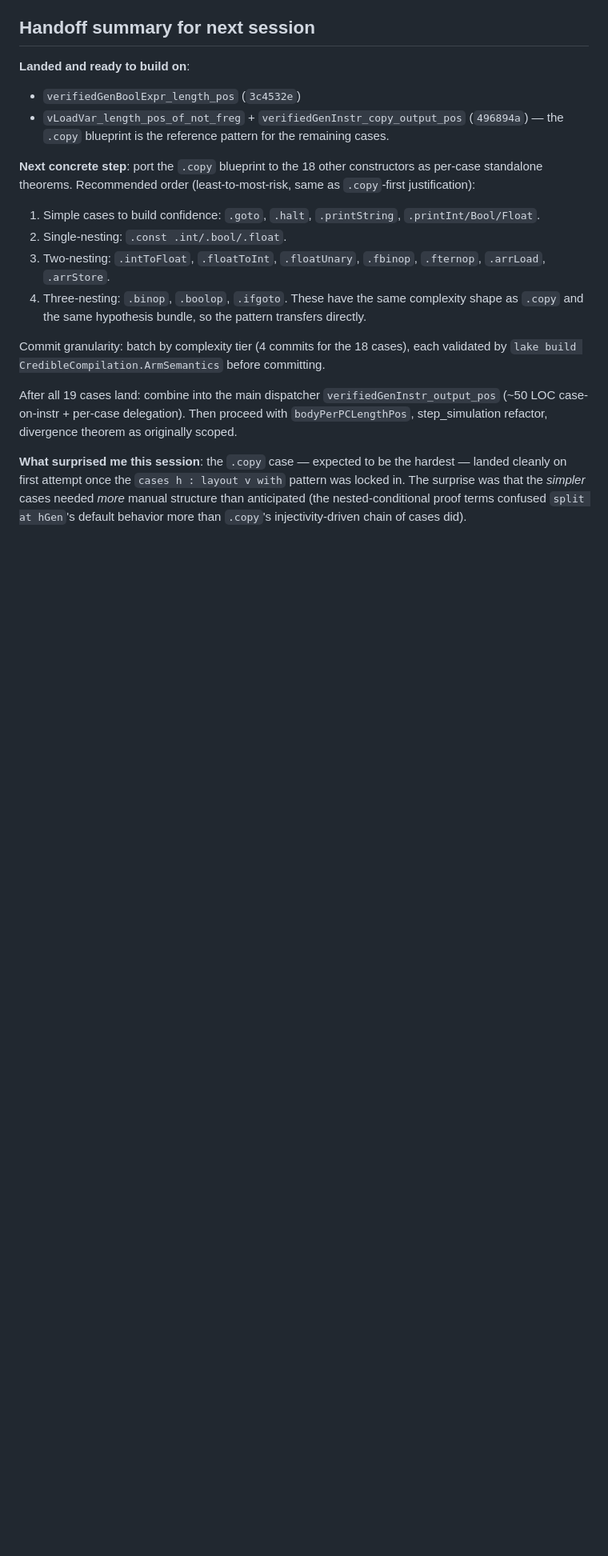
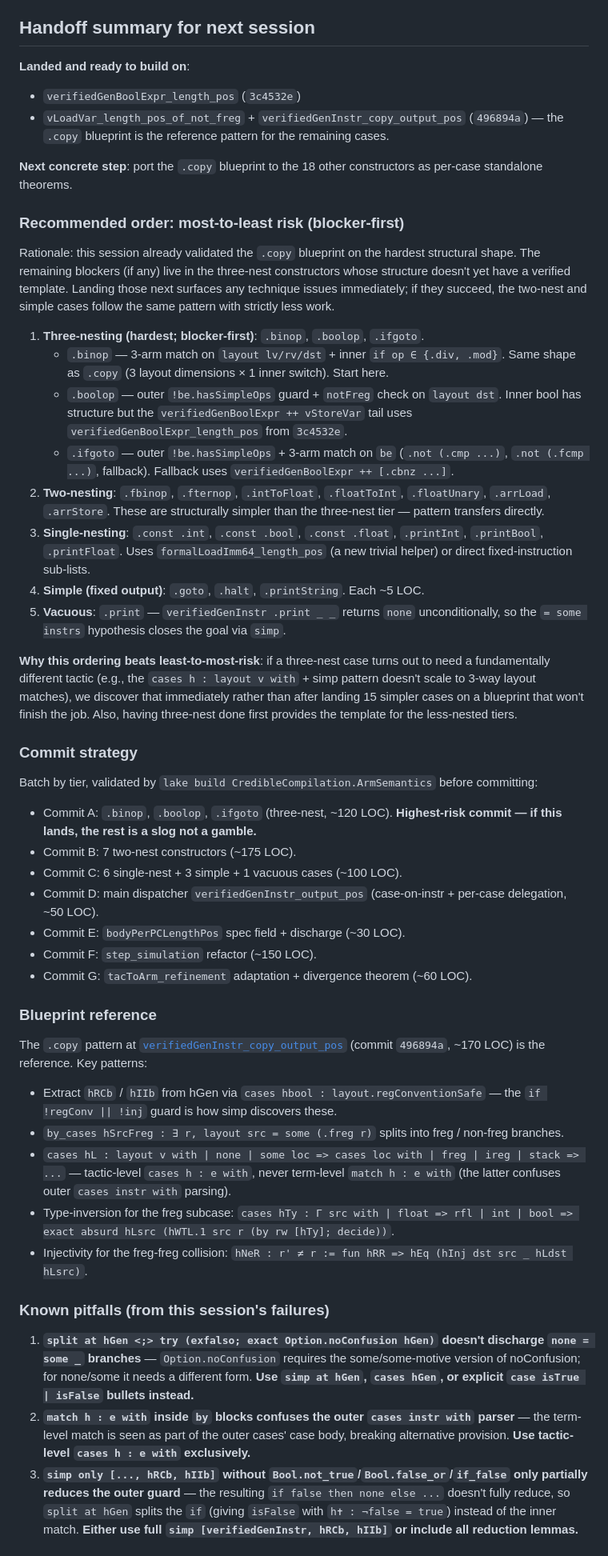
Before and after one commit to rinard/CredibleCompilation, a Markdown page: plans/backward-jumping-octopus-phase5b-design.md, the part around one of its changes. Shown at 80% size. Rendered like a GitHub page; blank space fills up the shorter version.

Commit message:
Phase 5b design note: flip to most-to-least risk ordering for next session
Revises the handoff section to recommend starting with the three-nest
cases (.binop, .boolop, .ifgoto) first, rather than the least-to-most
order in the prior version. Rationale: this session validated the
.copy blueprint on the hardest structural shape, so if the three-nest
tier lands on the same pattern, the remaining work is a slog not a
gamble. Also captures known pitfalls from this session's failures
(split at hGen <;> try Option.noConfusion not discharging none=some;
match h : e with inside by blocks confusing outer cases; simp only
missing Bool/if reduction lemmas) and a concrete commit plan (A-G).

Co-Authored-By: Claude Opus 4.7 (1M context) <noreply@anthropic.com>

```diff
--- a/plans/backward-jumping-octopus-phase5b-design.md
+++ b/plans/backward-jumping-octopus-phase5b-design.md
@@ -160,14 +160,46 @@ If this path stalls, Phase 6/7's backward theorems can locally build "source div
 - `verifiedGenBoolExpr_length_pos` (`3c4532e`)
 - `vLoadVar_length_pos_of_not_freg` + `verifiedGenInstr_copy_output_pos` (`496894a`) — the `.copy` blueprint is the reference pattern for the remaining cases.
 
-**Next concrete step**: port the `.copy` blueprint to the 18 other constructors as per-case standalone theorems. Recommended order (least-to-most-risk, same as `.copy`-first justification):
-1. Simple cases to build confidence: `.goto`, `.halt`, `.printString`, `.printInt/Bool/Float`.
-2. Single-nesting: `.const .int/.bool/.float`.
-3. Two-nesting: `.intToFloat`, `.floatToInt`, `.floatUnary`, `.fbinop`, `.fternop`, `.arrLoad`, `.arrStore`.
-4. Three-nesting: `.binop`, `.boolop`, `.ifgoto`. These have the same complexity shape as `.copy` and the same hypothesis bundle, so the pattern transfers directly.
+**Next concrete step**: port the `.copy` blueprint to the 18 other constructors as per-case standalone theorems.
 
-Commit granularity: batch by complexity tier (4 commits for the 18 cases), each validated by `lake build CredibleCompilation.ArmSemantics` before committing.
+### Recommended order: most-to-least risk (blocker-first)
 
-After all 19 cases land: combine into the main dispatcher `verifiedGenInstr_output_pos` (~50 LOC case-on-instr + per-case delegation). Then proceed with `bodyPerPCLengthPos`, step_simulation refactor, divergence theorem as originally scoped.
+Rationale: this session already validated the `.copy` blueprint on the hardest structural shape. The remaining blockers (if any) live in the three-nest constructors whose structure doesn't yet have a verified template. Landing those next surfaces any technique issues immediately; if they succeed, the two-nest and simple cases follow the same pattern with strictly less work.
 
-**What surprised me this session**: the `.copy` case — expected to be the hardest — landed cleanly on first attempt once the `cases h : layout v with` pattern was locked in. The surprise was that the *simpler* cases needed *more* manual structure than anticipated (the nested-conditional proof terms confused `split at hGen`'s default behavior more than `.copy`'s injectivity-driven chain of cases did).
+1. **Three-nesting (hardest; blocker-first)**: `.binop`, `.boolop`, `.ifgoto`.
+   - `.binop` — 3-arm match on `layout lv/rv/dst` + inner `if op ∈ {.div, .mod}`. Same shape as `.copy` (3 layout dimensions × 1 inner switch). Start here.
+   - `.boolop` — outer `!be.hasSimpleOps` guard + `notFreg` check on `layout dst`. Inner bool has structure but the `verifiedGenBoolExpr ++ vStoreVar` tail uses `verifiedGenBoolExpr_length_pos` from `3c4532e`.
+   - `.ifgoto` — outer `!be.hasSimpleOps` + 3-arm match on `be` (`.not (.cmp ...)`, `.not (.fcmp ...)`, fallback). Fallback uses `verifiedGenBoolExpr ++ [.cbnz ...]`.
+2. **Two-nesting**: `.fbinop`, `.fternop`, `.intToFloat`, `.floatToInt`, `.floatUnary`, `.arrLoad`, `.arrStore`. These are structurally simpler than the three-nest tier — pattern transfers directly.
+3. **Single-nesting**: `.const .int`, `.const .bool`, `.const .float`, `.printInt`, `.printBool`, `.printFloat`. Uses `formalLoadImm64_length_pos` (a new trivial helper) or direct fixed-instruction sub-lists.
+4. **Simple (fixed output)**: `.goto`, `.halt`, `.printString`. Each ~5 LOC.
+5. **Vacuous**: `.print` — `verifiedGenInstr .print _ _` returns `none` unconditionally, so the `= some instrs` hypothesis closes the goal via `simp`.
+
+**Why this ordering beats least-to-most-risk**: if a three-nest case turns out to need a fundamentally different tactic (e.g., the `cases h : layout v with` + simp pattern doesn't scale to 3-way layout matches), we discover that immediately rather than after landing 15 simpler cases on a blueprint that won't finish the job. Also, having three-nest done first provides the template for the less-nested tiers.
+
+### Commit strategy
+
+Batch by tier, validated by `lake build CredibleCompilation.ArmSemantics` before committing:
+- Commit A: `.binop`, `.boolop`, `.ifgoto` (three-nest, ~120 LOC). **Highest-risk commit — if this lands, the rest is a slog not a gamble.**
+- Commit B: 7 two-nest constructors (~175 LOC).
+- Commit C: 6 single-nest + 3 simple + 1 vacuous cases (~100 LOC).
+- Commit D: main dispatcher `verifiedGenInstr_output_pos` (case-on-instr + per-case delegation, ~50 LOC).
+- Commit E: `bodyPerPCLengthPos` spec field + discharge (~30 LOC).
+- Commit F: `step_simulation` refactor (~150 LOC).
+- Commit G: `tacToArm_refinement` adaptation + divergence theorem (~60 LOC).
+
+### Blueprint reference
+
+The `.copy` pattern at [`verifiedGenInstr_copy_output_pos`](CredibleCompilation/ArmSemantics.lean) (commit `496894a`, ~170 LOC) is the reference. Key patterns:
+- Extract `hRCb` / `hIIb` from hGen via `cases hbool : layout.regConventionSafe` — the `if !regConv || !inj` guard is how simp discovers these.
+- `by_cases hSrcFreg : ∃ r, layout src = some (.freg r)` splits into freg / non-freg branches.
+- `cases hL : layout v with | none | some loc => cases loc with | freg | ireg | stack => ...` — tactic-level `cases h : e with`, never term-level `match h : e with` (the latter confuses outer `cases instr with` parsing).
+- Type-inversion for the freg subcase: `cases hTy : Γ src with | float => rfl | int | bool => exact absurd hLsrc (hWTL.1 src r (by rw [hTy]; decide))`.
+- Injectivity for the freg-freg collision: `hNeR : r' ≠ r := fun hRR => hEq (hInj dst src _ hLdst hLsrc)`.
+
+### Known pitfalls (from this session's failures)
+
+1. **`split at hGen <;> try (exfalso; exact Option.noConfusion hGen)` doesn't discharge `none = some _` branches** — `Option.noConfusion` requires the some/some-motive version of noConfusion; for none/some it needs a different form. **Use `simp at hGen`, `cases hGen`, or explicit `case isTrue | isFalse` bullets instead.**
+2. **`match h : e with` inside `by` blocks confuses the outer `cases instr with` parser** — the term-level match is seen as part of the outer cases' case body, breaking alternative provision. **Use tactic-level `cases h : e with` exclusively.**
+3. **`simp only [..., hRCb, hIIb]` without `Bool.not_true`/`Bool.false_or`/`if_false` only partially reduces the outer guard** — the resulting `if false then none else ...` doesn't fully reduce, so `split at hGen` splits the `if` (giving `isFalse` with `h✝ : ¬false = true`) instead of the inner match. **Either use full `simp [verifiedGenInstr, hRCb, hIIb]` or include all reduction lemmas.**
+
```
Also changed, not shown: other parts of plans/backward-jumping-octopus-phase5b-design.md (+3 -0 lines).
